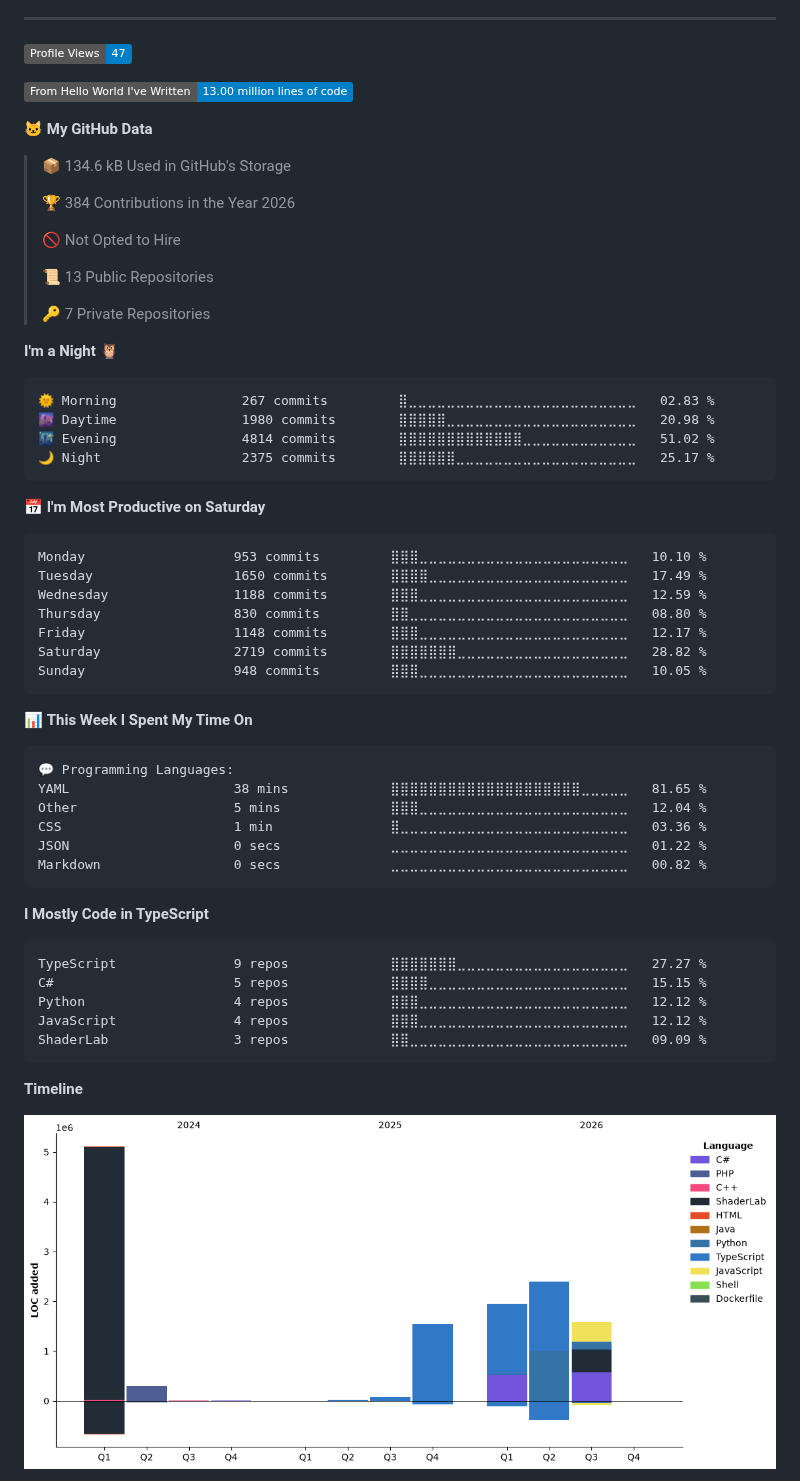
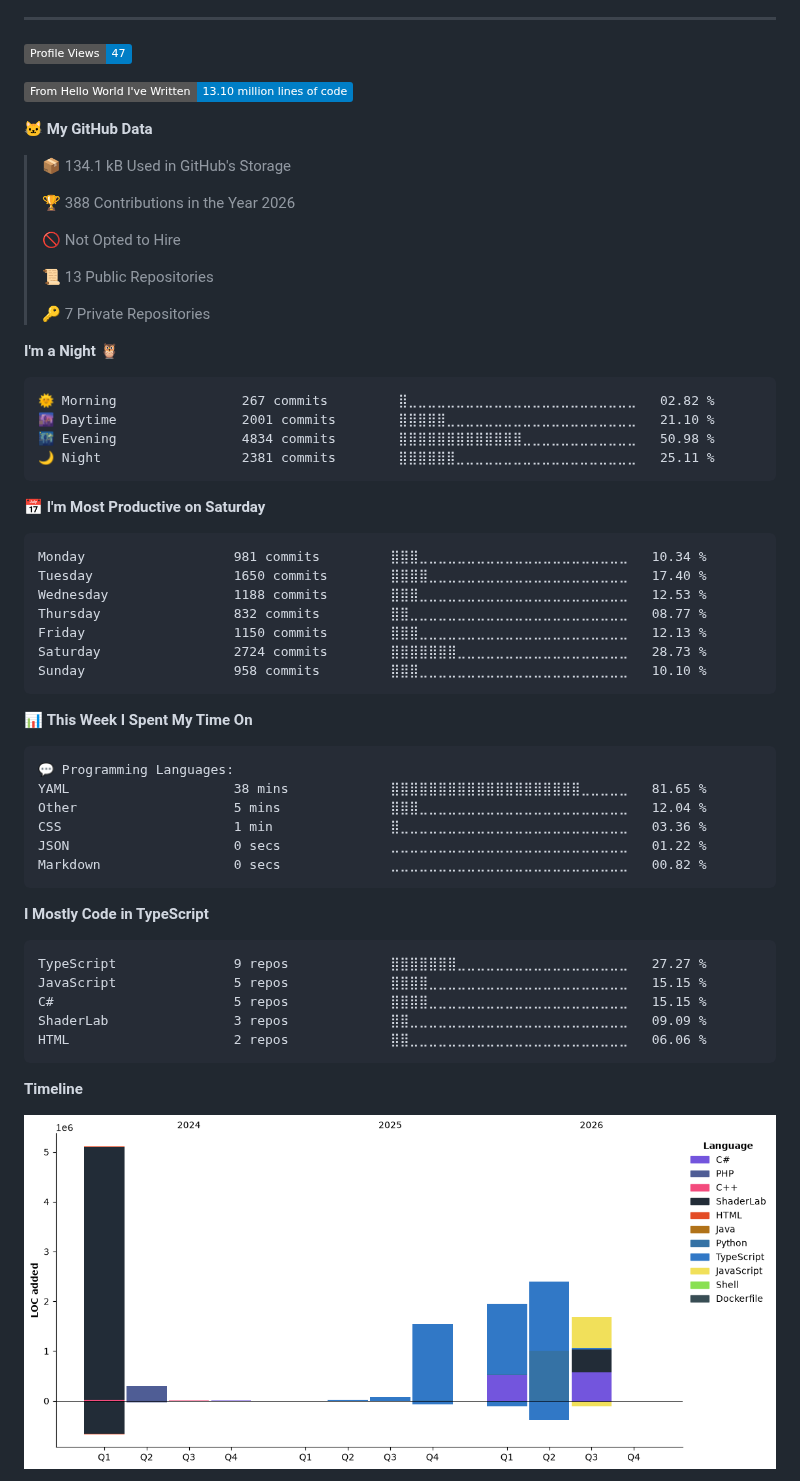
Before and after one commit to Bahoyvs/bahoyvs, a Markdown page: README.md, the part around one of its changes. Rendered like a GitHub page; pictures changed too: assets/bar_graph.png; badges without logos.

Commit message:
Updated with Dev Metrics

````diff
--- a/README.md
+++ b/README.md
@@ -104,13 +104,13 @@
 <!--START_SECTION:waka-->
 ![Profile Views](http://img.shields.io/badge/Profile%20Views-47-blue?style=flat)
 
-![Lines of code](https://img.shields.io/badge/From%20Hello%20World%20I%27ve%20Written-13.00%20million%20lines%20of%20code-blue?style=flat)
+![Lines of code](https://img.shields.io/badge/From%20Hello%20World%20I%27ve%20Written-13.10%20million%20lines%20of%20code-blue?style=flat)
 
 **🐱 My GitHub Data**
 
-> 📦 134.6 kB Used in GitHub's Storage
+> 📦 134.1 kB Used in GitHub's Storage
  >
-> 🏆 384 Contributions in the Year 2026
+> 🏆 388 Contributions in the Year 2026
  >
 > 🚫 Not Opted to Hire
  >
@@ -121,21 +121,21 @@
 **I'm a Night 🦉**
 
 ```text
-🌞 Morning                267 commits         ⣿⣀⣀⣀⣀⣀⣀⣀⣀⣀⣀⣀⣀⣀⣀⣀⣀⣀⣀⣀⣀⣀⣀⣀⣀   02.83 %
-🌆 Daytime                1980 commits        ⣿⣿⣿⣿⣿⣀⣀⣀⣀⣀⣀⣀⣀⣀⣀⣀⣀⣀⣀⣀⣀⣀⣀⣀⣀   20.98 %
-🌃 Evening                4814 commits        ⣿⣿⣿⣿⣿⣿⣿⣿⣿⣿⣿⣿⣿⣀⣀⣀⣀⣀⣀⣀⣀⣀⣀⣀⣀   51.02 %
-🌙 Night                  2375 commits        ⣿⣿⣿⣿⣿⣿⣀⣀⣀⣀⣀⣀⣀⣀⣀⣀⣀⣀⣀⣀⣀⣀⣀⣀⣀   25.17 %
+🌞 Morning                267 commits         ⣿⣀⣀⣀⣀⣀⣀⣀⣀⣀⣀⣀⣀⣀⣀⣀⣀⣀⣀⣀⣀⣀⣀⣀⣀   02.82 %
+🌆 Daytime                2001 commits        ⣿⣿⣿⣿⣿⣀⣀⣀⣀⣀⣀⣀⣀⣀⣀⣀⣀⣀⣀⣀⣀⣀⣀⣀⣀   21.10 %
+🌃 Evening                4834 commits        ⣿⣿⣿⣿⣿⣿⣿⣿⣿⣿⣿⣿⣿⣀⣀⣀⣀⣀⣀⣀⣀⣀⣀⣀⣀   50.98 %
+🌙 Night                  2381 commits        ⣿⣿⣿⣿⣿⣿⣀⣀⣀⣀⣀⣀⣀⣀⣀⣀⣀⣀⣀⣀⣀⣀⣀⣀⣀   25.11 %
 ```
 📅 **I'm Most Productive on Saturday**
 
 ```text
-Monday                   953 commits         ⣿⣿⣿⣀⣀⣀⣀⣀⣀⣀⣀⣀⣀⣀⣀⣀⣀⣀⣀⣀⣀⣀⣀⣀⣀   10.10 %
-Tuesday                  1650 commits        ⣿⣿⣿⣿⣀⣀⣀⣀⣀⣀⣀⣀⣀⣀⣀⣀⣀⣀⣀⣀⣀⣀⣀⣀⣀   17.49 %
-Wednesday                1188 commits        ⣿⣿⣿⣀⣀⣀⣀⣀⣀⣀⣀⣀⣀⣀⣀⣀⣀⣀⣀⣀⣀⣀⣀⣀⣀   12.59 %
-Thursday                 830 commits         ⣿⣿⣀⣀⣀⣀⣀⣀⣀⣀⣀⣀⣀⣀⣀⣀⣀⣀⣀⣀⣀⣀⣀⣀⣀   08.80 %
-Friday                   1148 commits        ⣿⣿⣿⣀⣀⣀⣀⣀⣀⣀⣀⣀⣀⣀⣀⣀⣀⣀⣀⣀⣀⣀⣀⣀⣀   12.17 %
-Saturday                 2719 commits        ⣿⣿⣿⣿⣿⣿⣿⣀⣀⣀⣀⣀⣀⣀⣀⣀⣀⣀⣀⣀⣀⣀⣀⣀⣀   28.82 %
-Sunday                   948 commits         ⣿⣿⣿⣀⣀⣀⣀⣀⣀⣀⣀⣀⣀⣀⣀⣀⣀⣀⣀⣀⣀⣀⣀⣀⣀   10.05 %
+Monday                   981 commits         ⣿⣿⣿⣀⣀⣀⣀⣀⣀⣀⣀⣀⣀⣀⣀⣀⣀⣀⣀⣀⣀⣀⣀⣀⣀   10.34 %
+Tuesday                  1650 commits        ⣿⣿⣿⣿⣀⣀⣀⣀⣀⣀⣀⣀⣀⣀⣀⣀⣀⣀⣀⣀⣀⣀⣀⣀⣀   17.40 %
+Wednesday                1188 commits        ⣿⣿⣿⣀⣀⣀⣀⣀⣀⣀⣀⣀⣀⣀⣀⣀⣀⣀⣀⣀⣀⣀⣀⣀⣀   12.53 %
+Thursday                 832 commits         ⣿⣿⣀⣀⣀⣀⣀⣀⣀⣀⣀⣀⣀⣀⣀⣀⣀⣀⣀⣀⣀⣀⣀⣀⣀   08.77 %
+Friday                   1150 commits        ⣿⣿⣿⣀⣀⣀⣀⣀⣀⣀⣀⣀⣀⣀⣀⣀⣀⣀⣀⣀⣀⣀⣀⣀⣀   12.13 %
+Saturday                 2724 commits        ⣿⣿⣿⣿⣿⣿⣿⣀⣀⣀⣀⣀⣀⣀⣀⣀⣀⣀⣀⣀⣀⣀⣀⣀⣀   28.73 %
+Sunday                   958 commits         ⣿⣿⣿⣀⣀⣀⣀⣀⣀⣀⣀⣀⣀⣀⣀⣀⣀⣀⣀⣀⣀⣀⣀⣀⣀   10.10 %
 ```
 
 
@@ -154,10 +154,10 @@ Markdown                 0 secs              ⣀⣀⣀⣀⣀⣀⣀⣀⣀⣀⣀
 
 ```text
 TypeScript               9 repos             ⣿⣿⣿⣿⣿⣿⣿⣀⣀⣀⣀⣀⣀⣀⣀⣀⣀⣀⣀⣀⣀⣀⣀⣀⣀   27.27 %
+JavaScript               5 repos             ⣿⣿⣿⣿⣀⣀⣀⣀⣀⣀⣀⣀⣀⣀⣀⣀⣀⣀⣀⣀⣀⣀⣀⣀⣀   15.15 %
 C#                       5 repos             ⣿⣿⣿⣿⣀⣀⣀⣀⣀⣀⣀⣀⣀⣀⣀⣀⣀⣀⣀⣀⣀⣀⣀⣀⣀   15.15 %
-Python                   4 repos             ⣿⣿⣿⣀⣀⣀⣀⣀⣀⣀⣀⣀⣀⣀⣀⣀⣀⣀⣀⣀⣀⣀⣀⣀⣀   12.12 %
-JavaScript               4 repos             ⣿⣿⣿⣀⣀⣀⣀⣀⣀⣀⣀⣀⣀⣀⣀⣀⣀⣀⣀⣀⣀⣀⣀⣀⣀   12.12 %
 ShaderLab                3 repos             ⣿⣿⣀⣀⣀⣀⣀⣀⣀⣀⣀⣀⣀⣀⣀⣀⣀⣀⣀⣀⣀⣀⣀⣀⣀   09.09 %
+HTML                     2 repos             ⣿⣿⣀⣀⣀⣀⣀⣀⣀⣀⣀⣀⣀⣀⣀⣀⣀⣀⣀⣀⣀⣀⣀⣀⣀   06.06 %
 ```
 
 
````
Also changed, not shown: other parts of README.md (+1 -1 lines).
